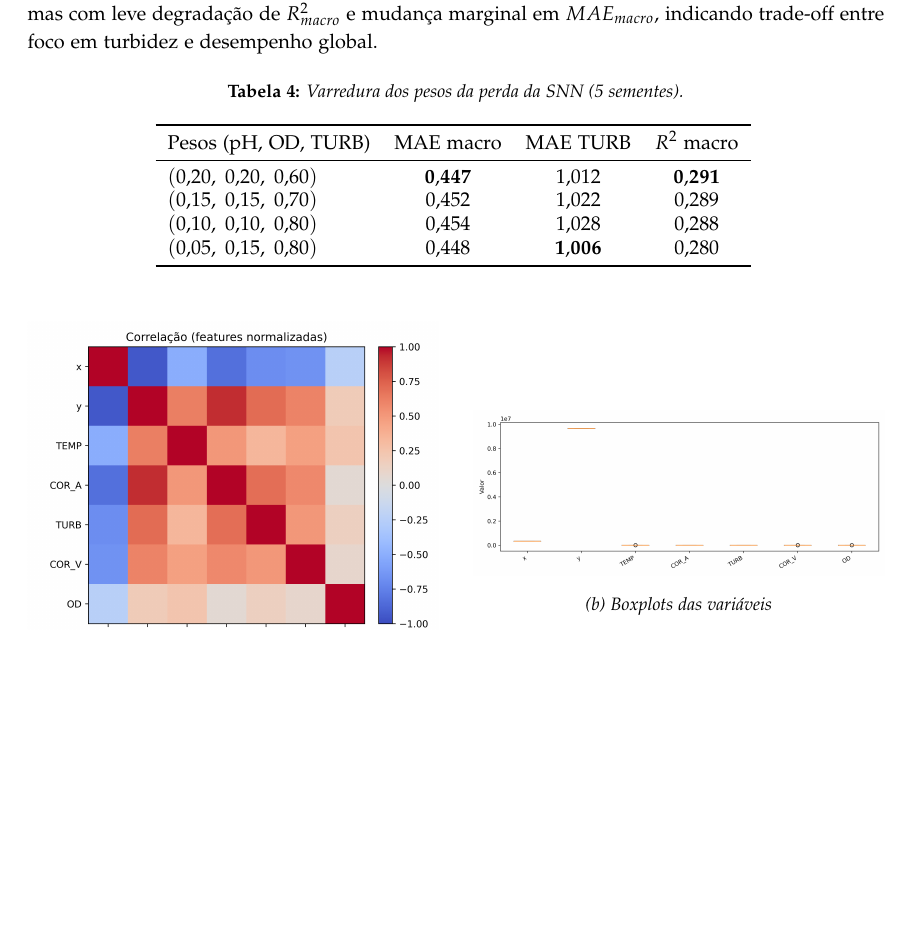
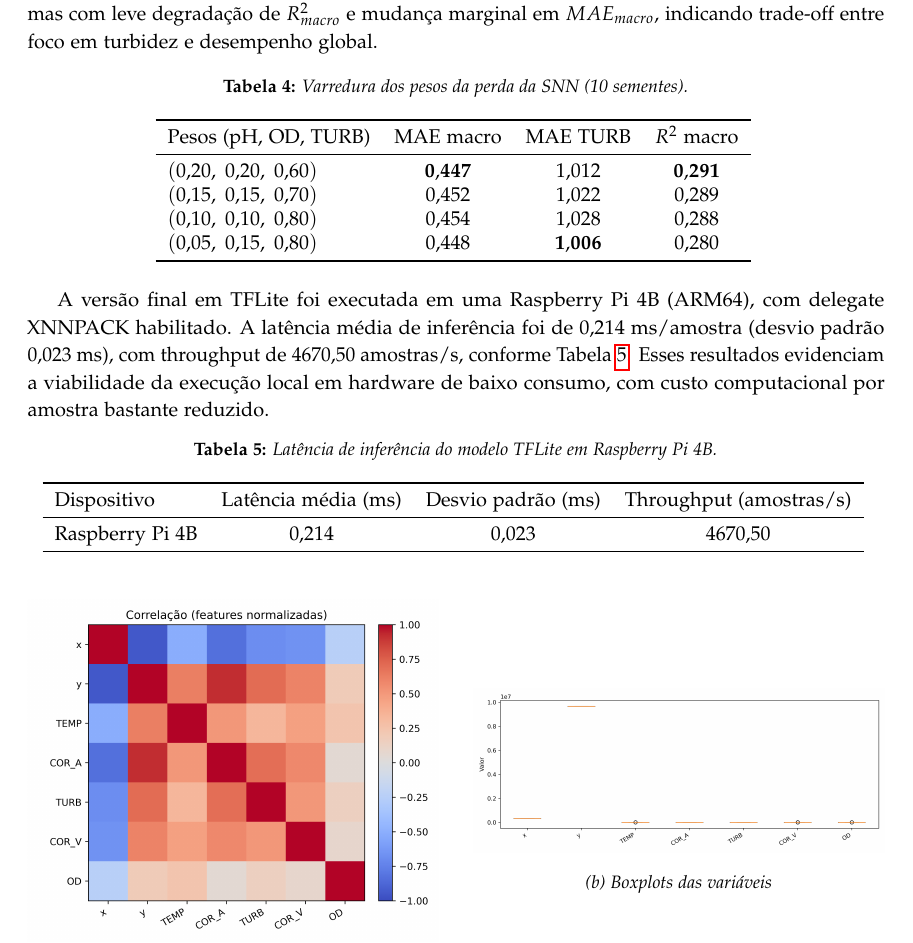
Before and after one commit to assuncaofelipe/artigo-poluicao-agua, a LaTeX paper (artigo/main.tex, which reads artigo/results.tex): part of page 11 of 18 before the commit and part of page 11 of 19 after it, cut so that both start at the same text, the shorter picture padded with empty space. Compiled offline with pdfLaTeX.

Commit message:
Remove Raspberry venv and add RPi latency results

```diff
--- a/artigo/results.tex
+++ b/artigo/results.tex
@@ -79,7 +79,7 @@ foco em turbidez e desempenho global.
 
 \begin{table}[ht!]
 \centering
-\caption{Varredura dos pesos da perda da SNN (5 sementes).}
+\caption{Varredura dos pesos da perda da SNN (10 sementes).}
 \begin{tabular}{lccc}
 \toprule
 Pesos (pH, OD, TURB) & MAE macro & MAE TURB & $R^2$ macro \\
@@ -91,6 +91,26 @@ $(0{,}05,\ 0{,}15,\ 0{,}80)$ & $0{,}448$ & $\mathbf{1{,}006}$ & $0{,}280$ \\
 \bottomrule
 \end{tabular}
 \label{tab:snn_weight_sweep}
+\end{table}
+
+A versão final em TFLite foi executada em uma Raspberry Pi 4B (ARM64), com
+delegate XNNPACK habilitado. A latência média de inferência foi de
+$0{,}214$ ms/amostra (desvio padrão $0{,}023$ ms), com throughput de
+$4670{,}50$ amostras/s, conforme Tabela~\ref{tab:latency_rpi}. Esses resultados
+evidenciam a viabilidade da execução local em hardware de baixo consumo,
+com custo computacional por amostra bastante reduzido.
+
+\begin{table}[ht!]
+\centering
+\caption{Latência de inferência do modelo TFLite em Raspberry Pi 4B.}
+\begin{tabular}{lccc}
+\toprule
+Dispositivo & Latência média (ms) & Desvio padrão (ms) & Throughput (amostras/s) \\
+\midrule
+Raspberry Pi 4B & $0{,}214$ & $0{,}023$ & $4670{,}50$ \\
+\bottomrule
+\end{tabular}
+\label{tab:latency_rpi}
 \end{table}
 
 \begin{figure}[ht!]
```
Also changed, not shown: 1 other file.
